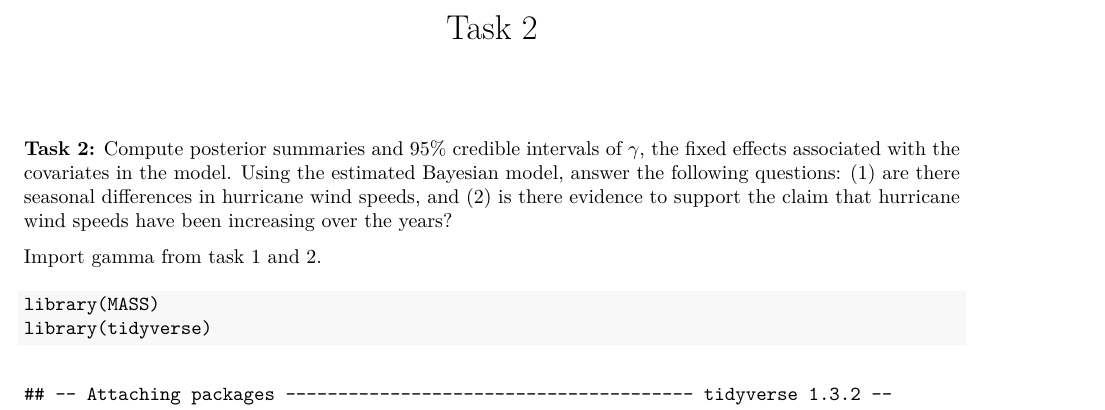
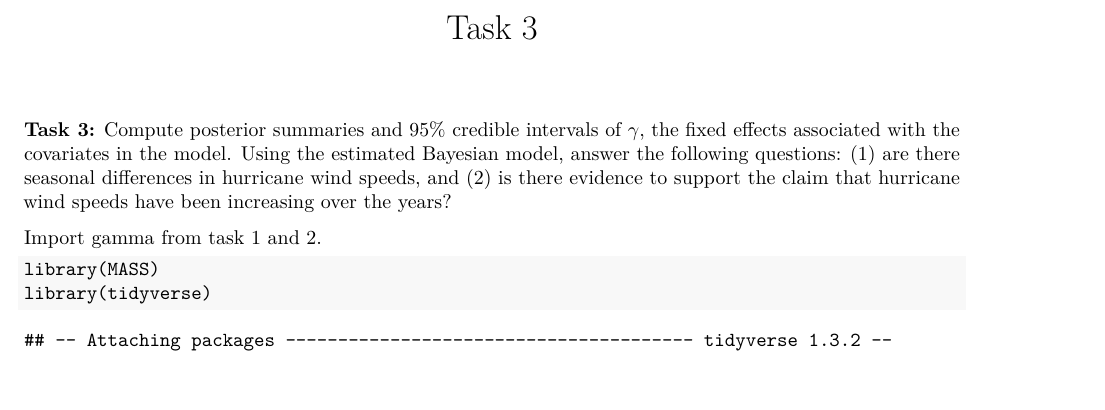
Before and after one commit to hongjiel/adv_stats_computing_project3, an R Markdown document (task3.Rmd): part of page 1 of 6 before the commit and part of page 1 of 4 after it, cut so that both start at the same text, the shorter picture padded with empty space. The pictures show the output file task3.pdf that the author committed with the source.

Commit message:
Rename the error in naming task3.

````diff
--- a/task3.Rmd
+++ b/task3.Rmd
@@ -1,11 +1,11 @@
 ---
-title: "Task 2"
+title: "Task 3"
 output:
     pdf_document
 ---
 
 
-**Task 2:** Compute posterior summaries and 95% credible intervals of $\gamma$, the fixed effects associated with the covariates in the model. Using the estimated Bayesian model, answer the following questions: (1) are there seasonal differences in hurricane wind speeds, and (2) is there evidence to support the claim that hurricane wind speeds have been increasing over the years?
+**Task 3:** Compute posterior summaries and 95% credible intervals of $\gamma$, the fixed effects associated with the covariates in the model. Using the estimated Bayesian model, answer the following questions: (1) are there seasonal differences in hurricane wind speeds, and (2) is there evidence to support the claim that hurricane wind speeds have been increasing over the years?
 
 Import gamma from task 1 and 2.
 ```{r}
````
Also changed, not shown: task3.pdf.
